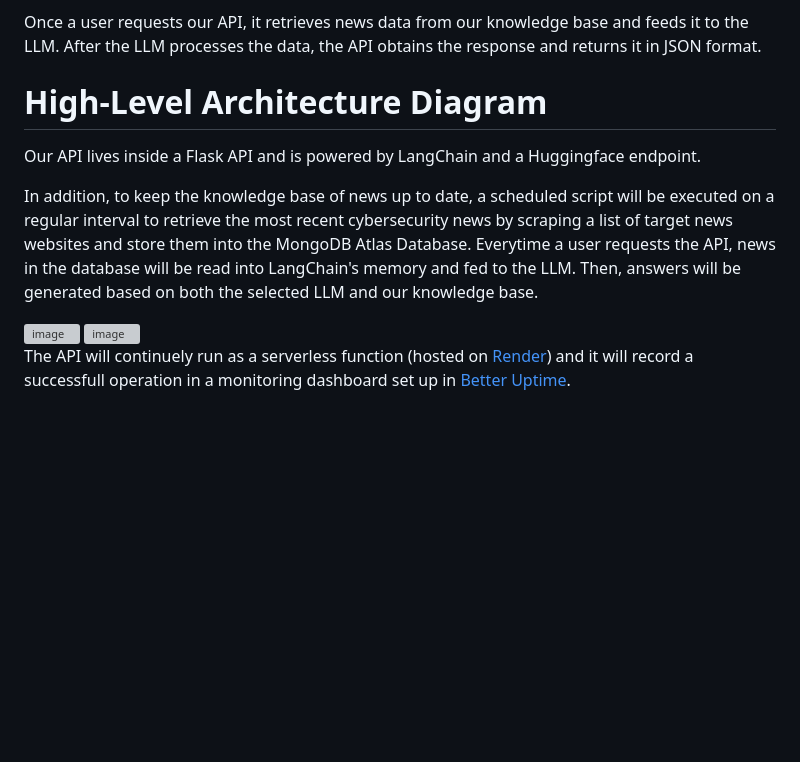
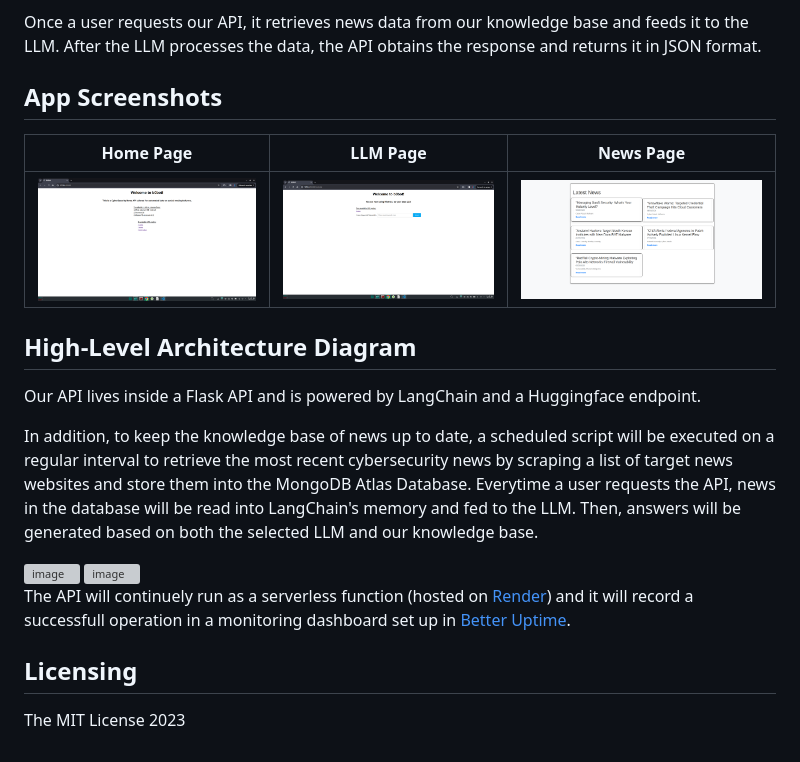
Before and after one commit to c2siorg/b0bot, a Markdown page: README.md, the part around the change. Rendered like a GitHub page; pictures changed too: assets/home.png (added), assets/llm.png (added), assets/news.png (added); blank space fills up the shorter version; grey boxes are pictures that could not be loaded.

Commit message:
added assets'

```diff
--- a/README.md
+++ b/README.md
@@ -67,7 +67,13 @@ It is a cutting-edge Flask-based API that grants seamless access to the latest c
 
 Once a user requests our API, it retrieves news data from our knowledge base and feeds it to the LLM. After the LLM processes the data, the API obtains the response and returns it in JSON format.
 
-# High-Level Architecture Diagram
+## App Screenshots
+
+| Home Page | LLM Page | News Page |
+| :--------:| :-------:| :---------:|
+| ![Home Page](assets/home.png) | ![LLM Page](assets/llm.png) | ![News Page](assets/news.png) |
+
+## High-Level Architecture Diagram
 
 Our API lives inside a Flask API and is powered by LangChain and a Huggingface endpoint.
 
@@ -78,3 +84,7 @@ In addition, to keep the knowledge base of news up to date, a scheduled script w
 <img width="984" alt="image" src="https://github.com/CoToYo/b0bot/assets/56789038/4e5fe460-a210-46e9-b490-caa02e34c3af">
 
 The API will continuely run as a serverless function (hosted on [Render](https://render.com/)) and it will record a successfull operation in a monitoring dashboard set up in [Better Uptime](https://betterstack.com/better-uptime).
+
+## Licensing
+
+The MIT License 2023
```
